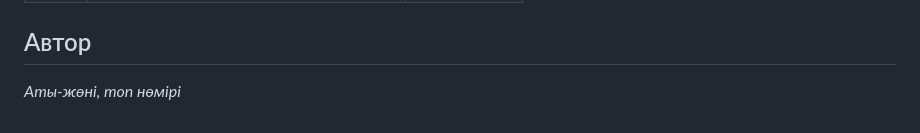
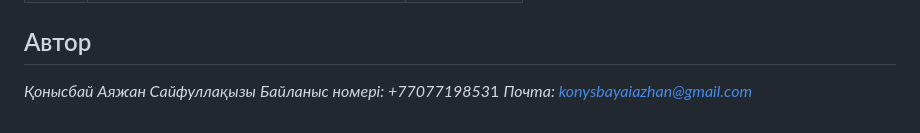
Before and after one commit to konysbaiayazhan/-, a Markdown page: README.md, the part around the change. Rendered like a GitHub page.

Commit message:
Add author name and contact details
Updated author information in the README file.

```diff
--- a/README.md
+++ b/README.md
@@ -103,4 +103,6 @@ dorm-booking/
 
 ## Автор
 
-*Аты-жөні, топ нөмірі*
+*Қонысбай Аяжан Сайфуллақызы*
+*Байланыс номері: +7707719853*1
+*Почта: konysbayaiazhan@gmail.com*
```
